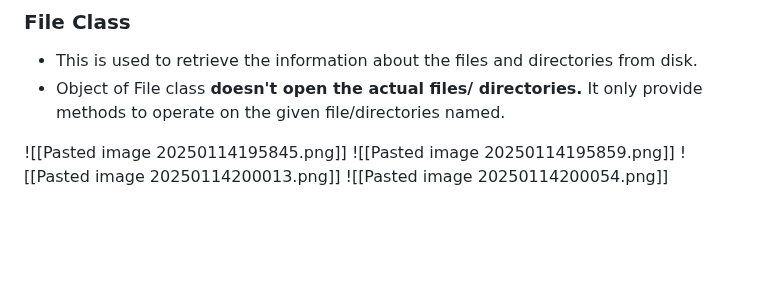
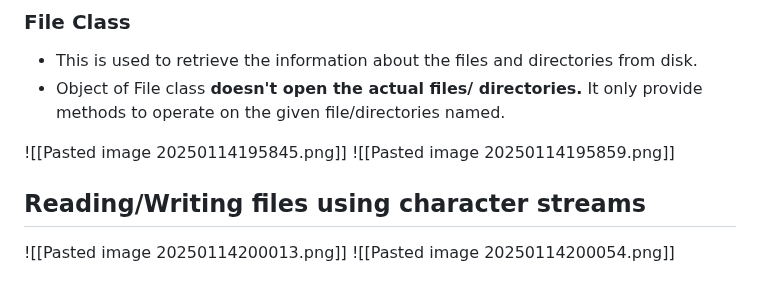
Before and after one commit to pasinduvinsuka/self-study-notes, a Markdown page: oop/westminster/Summary.md, the part around the change. Rendered like a GitHub page; blank space fills up the shorter version.

Commit message:
Auto-sync on Tue Jan 14 20:05:17 SLST 2025

```diff
--- a/oop/westminster/Summary.md
+++ b/oop/westminster/Summary.md
@@ -126,5 +126,8 @@ In an interface we use an dotted arrow in class diagram and normal arrow for cla
 
 ![[Pasted image 20250114195845.png]]
 ![[Pasted image 20250114195859.png]]
+
+## Reading/Writing files using character streams
+
 ![[Pasted image 20250114200013.png]]
 ![[Pasted image 20250114200054.png]]
```
